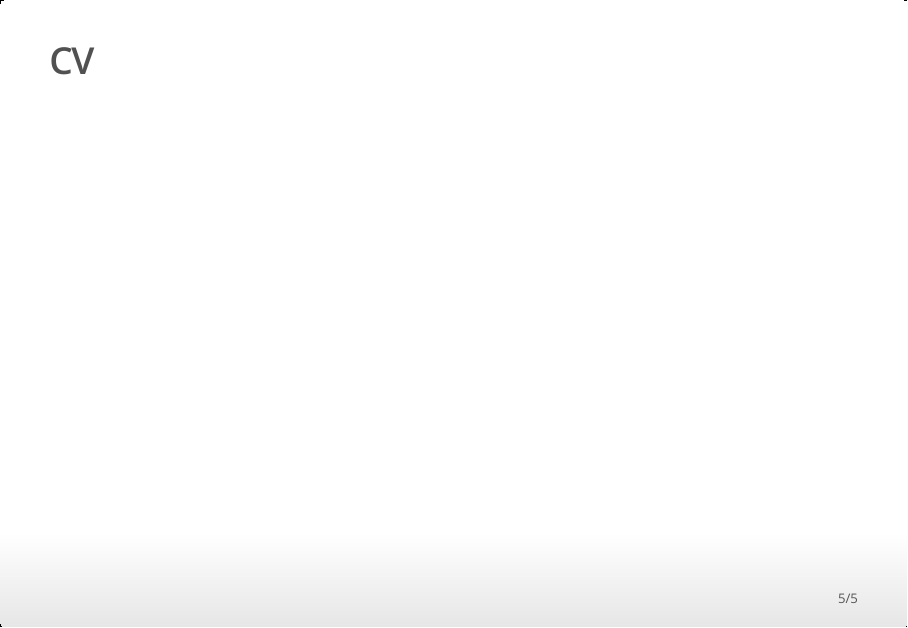
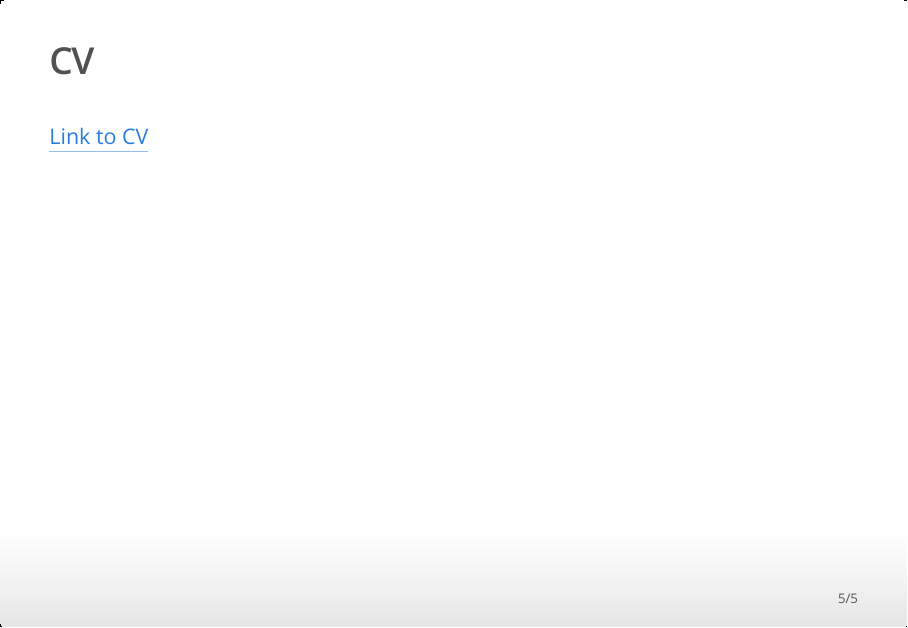
Before and after one commit to stat850-unl/10-presentation-lzhao9, an R Markdown document (part1v2.Rmd): page 5 of 5. The pictures show the output file part1v2.html that the author committed with the source, opened offline.

Commit message:
add cv link to slides

````diff
--- a/part1v2.Rmd
+++ b/part1v2.Rmd
@@ -38,3 +38,5 @@ ggplot(data = banknote)+
 ```
 
 ## CV
+
+[Link to CV](https://stat850-unl.github.io/10-presentation-lzhao9/resume_Lin_Zhao.pdf)
````
Also changed, not shown: part1v1.pdf, part1v2.html, 1 other file.
